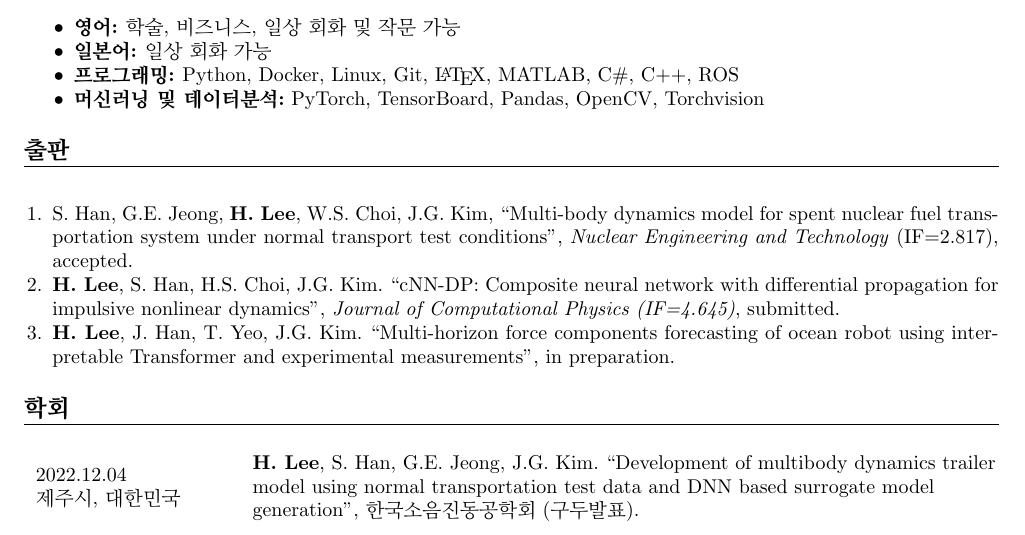
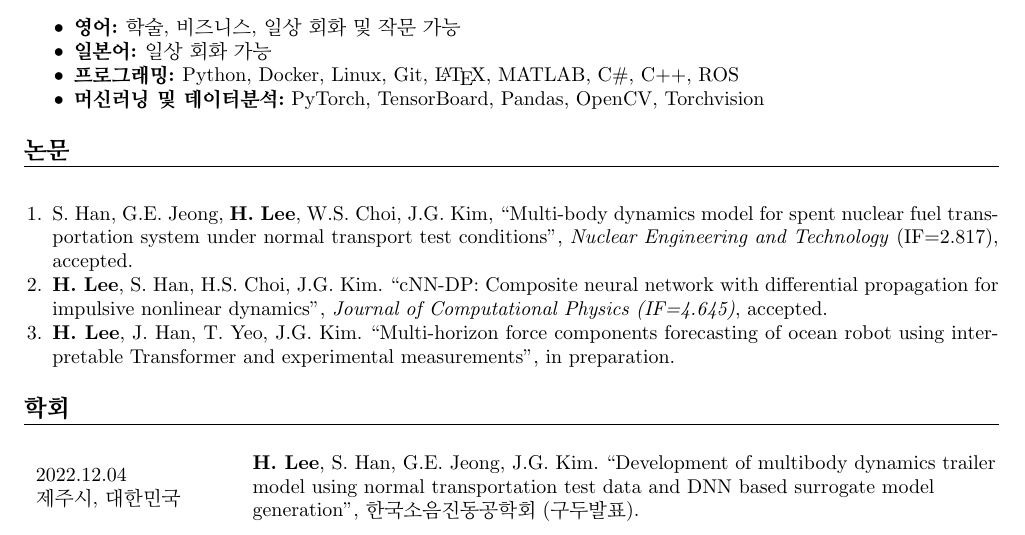
Before and after one commit to leehyeonbeen/TeX-MyResume, a LaTeX CV (resume/kr_hyeonbeen.tex): part of page 1 of 2, cut so that both start at the same text. Compiled offline with pdfLaTeX.

Commit message:
cNNDP accepted

```diff
--- a/resume/kr_hyeonbeen.tex
+++ b/resume/kr_hyeonbeen.tex
@@ -107,11 +107,11 @@
 
 
 % Experience Section
-\section*{출판}
+\section*{논문}
 \noindent
 \begin{enumerate}[leftmargin=.5cm]
     \item S. Han, G.E. Jeong, \textbf{H. Lee}, W.S. Choi, J.G. Kim, “Multi-body dynamics model for spent nuclear fuel transportation system under normal transport test conditions”, \textit{Nuclear Engineering and Technology} (IF=2.817), accepted.
-    \item \textbf{H. Lee}, S. Han, H.S. Choi, J.G. Kim. “cNN-DP: Composite neural network with differential propagation for impulsive nonlinear dynamics”, \textit{Journal of Computational Physics (IF=4.645)}, submitted.
+    \item \textbf{H. Lee}, S. Han, H.S. Choi, J.G. Kim. “cNN-DP: Composite neural network with differential propagation for impulsive nonlinear dynamics”, \textit{Journal of Computational Physics (IF=4.645)}, accepted.
     \item \textbf{H. Lee}, J. Han, T. Yeo, J.G. Kim. “Multi-horizon force components forecasting of ocean robot using interpretable Transformer and experimental measurements”, in preparation.
 \end{enumerate}
 
```
Also changed, not shown: cv_hyeonbeen.tex (+1 -1 lines), cv_hyeonbeen.pdf, resume/kr_hyeonbeen.pdf, 2 other files.
